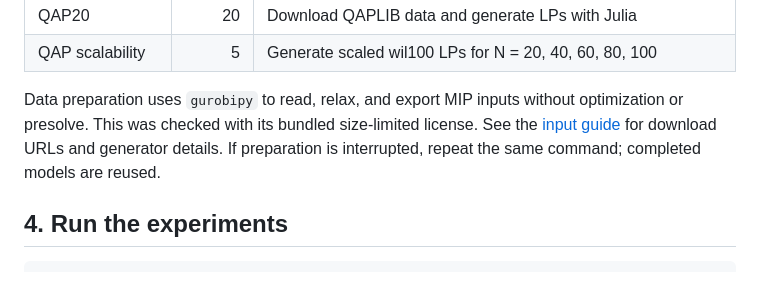
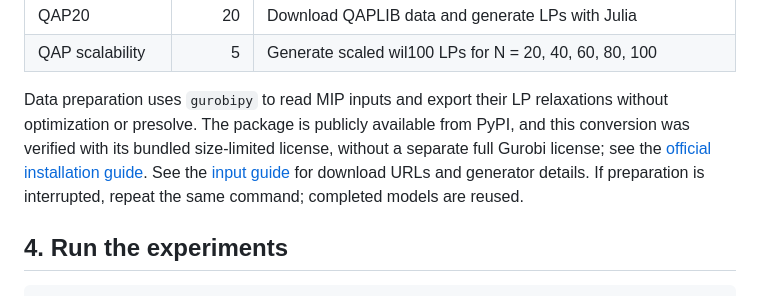
Before and after one commit to ljw2024polyu/GPU-Preprocessor-IJOC, a Markdown page: docs/REPRODUCING.md, the part around the change. Drawn GitHub-style.

Commit message:
Clarify public availability of the data preparation dependency

```diff
--- a/docs/REPRODUCING.md
+++ b/docs/REPRODUCING.md
@@ -60,11 +60,14 @@ inventory.
 | QAP20 | 20 | Download QAPLIB data and generate LPs with Julia |
 | QAP scalability | 5 | Generate scaled wil100 LPs for N = 20, 40, 60, 80, 100 |
 
-Data preparation uses `gurobipy` to read, relax, and export MIP inputs without
-optimization or presolve. This was checked with its bundled size-limited
-license. See the [input guide](../data/README.md) for download URLs and generator
-details. If preparation is interrupted, repeat the same command; completed
-models are reused.
+Data preparation uses `gurobipy` to read MIP inputs and export their LP
+relaxations without optimization or presolve. The package is publicly
+available from PyPI, and this conversion was verified with its bundled
+size-limited license, without a separate full Gurobi license; see the
+[official installation guide](https://support.gurobi.com/hc/en-us/articles/360044290292-How-do-I-install-Gurobi-for-Python).
+See the [input guide](../data/README.md) for download URLs and generator details.
+If preparation is interrupted, repeat the same command; completed models are
+reused.
 
 ## 4. Run the experiments
 
```
